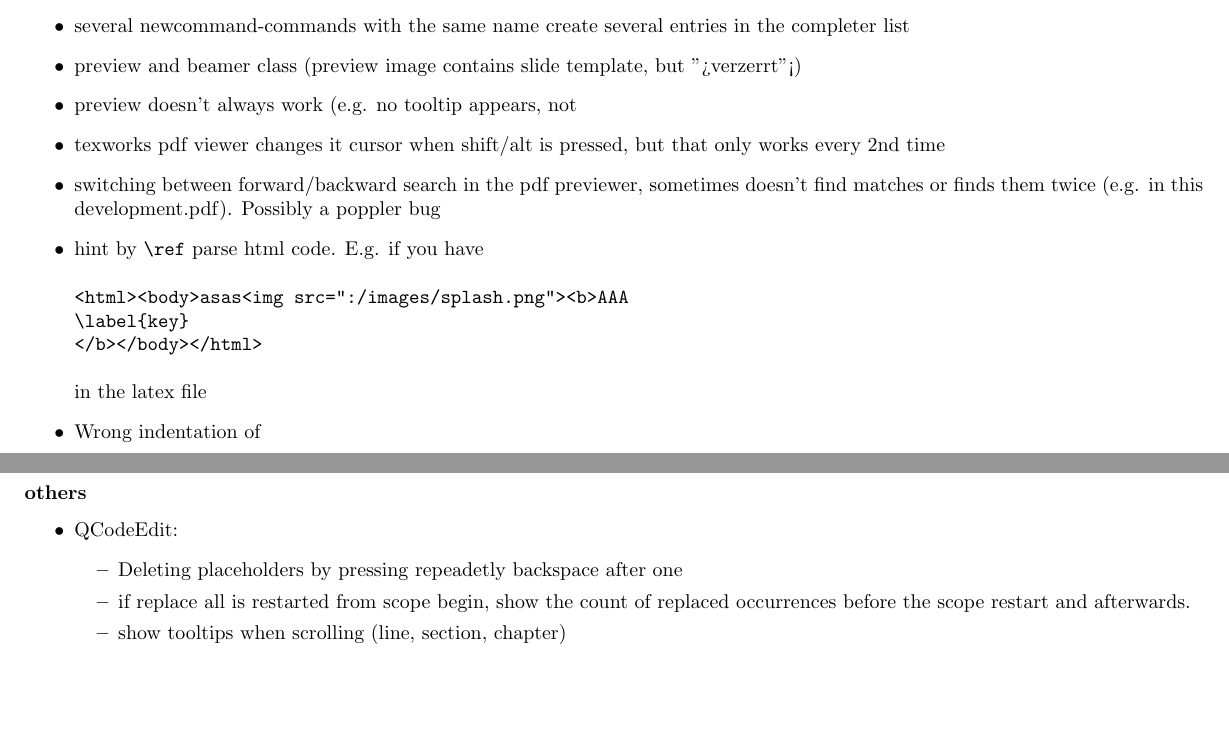
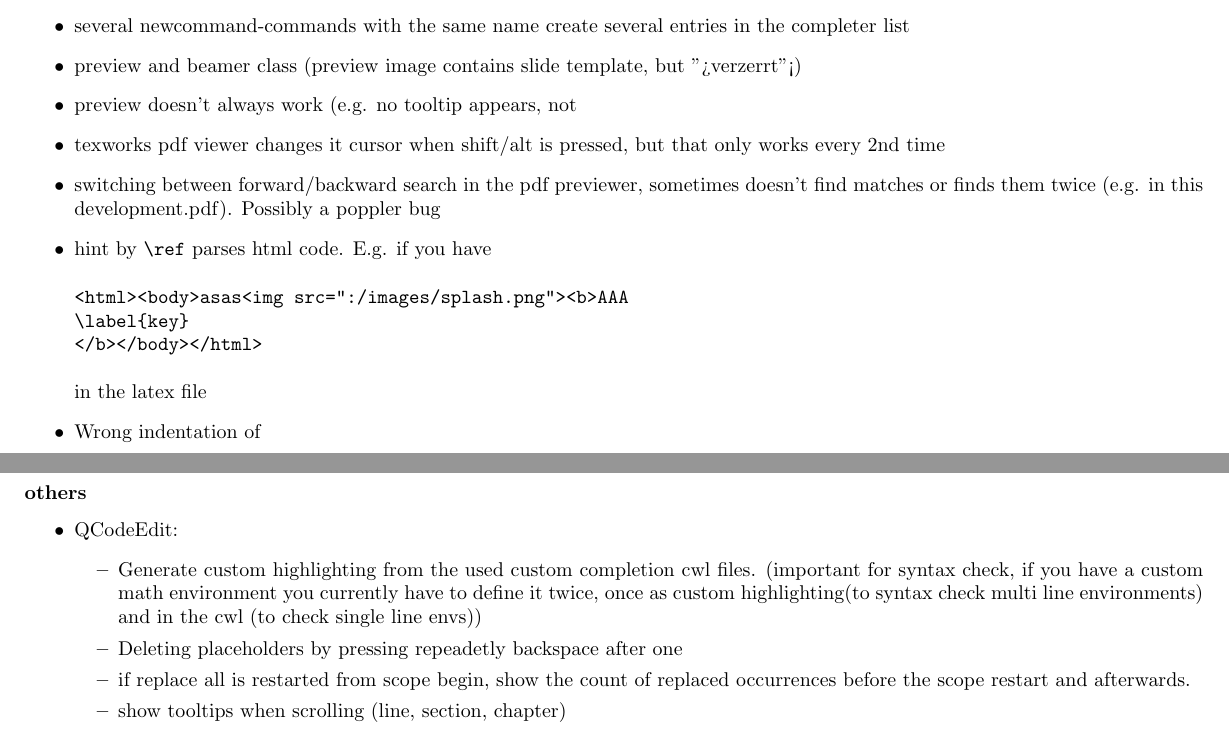
Before and after one commit to texstudio-org/texstudio-meta, a LaTeX thesis (development.tex): two parts of pages 4 and 5 of 9, joined at a grey line, cut so that both start at the same text, the shorter picture padded with empty space. Compiled offline with pdfLaTeX.

```diff
--- a/development.tex
+++ b/development.tex
@@ -96,7 +96,7 @@
 \item preview doesn't always work (e.g. no tooltip appears, not
 \item texworks pdf viewer changes it cursor when shift/alt is pressed, but that only works every 2nd time
 \item switching between forward/backward search in the pdf previewer, sometimes doesn't find matches or finds them twice (e.g. in this development.pdf). Possibly a poppler bug
-\item hint by \verb+\ref+ parse html code. E.g. if you have \begin{verbatim}
+\item hint by \verb+\ref+ parses html code. E.g. if you have \begin{verbatim}
 <html><body>asas<img src=":/images/splash.png"><b>AAA
 \label{key}
 </b></body></html>
@@ -117,6 +117,7 @@
 \subsubsection{others}
 \begin{itemize}
 	\item QCodeEdit: \begin{itemize}
+		\item Generate custom highlighting from the used custom completion cwl files. (important for syntax check, if you have a custom math environment you currently have to define it twice, once as custom highlighting(to syntax check multi line environments) and in the cwl (to check single line envs))
 		\item Deleting placeholders by pressing repeadetly backspace after one
 		\item if replace all is restarted from scope begin, show the count of replaced occurrences before the scope restart and afterwards.
 		\item show tooltips when scrolling (line, section, chapter)
```
